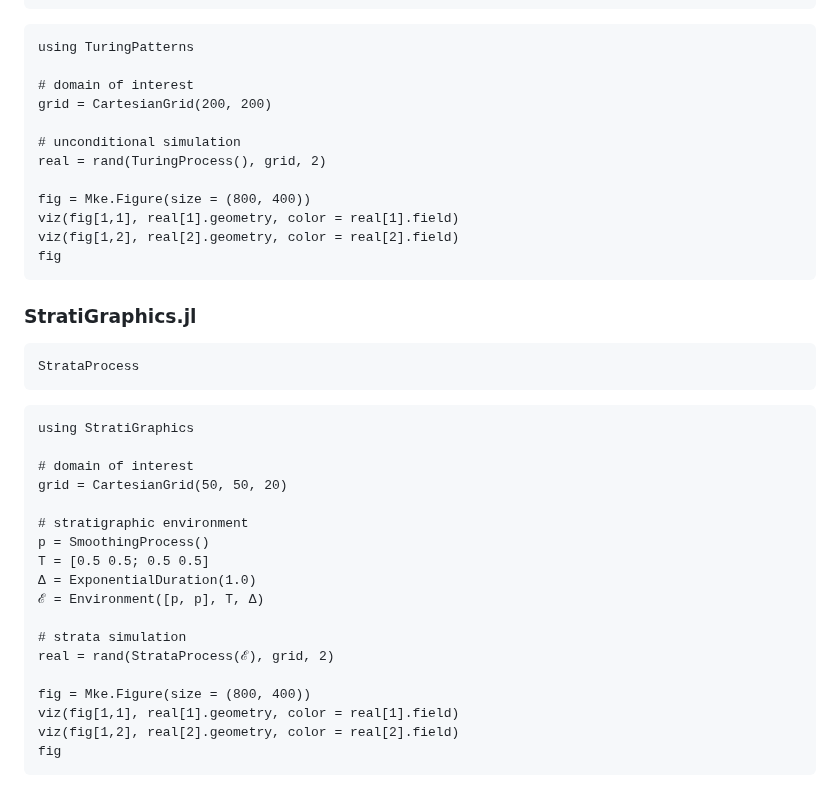
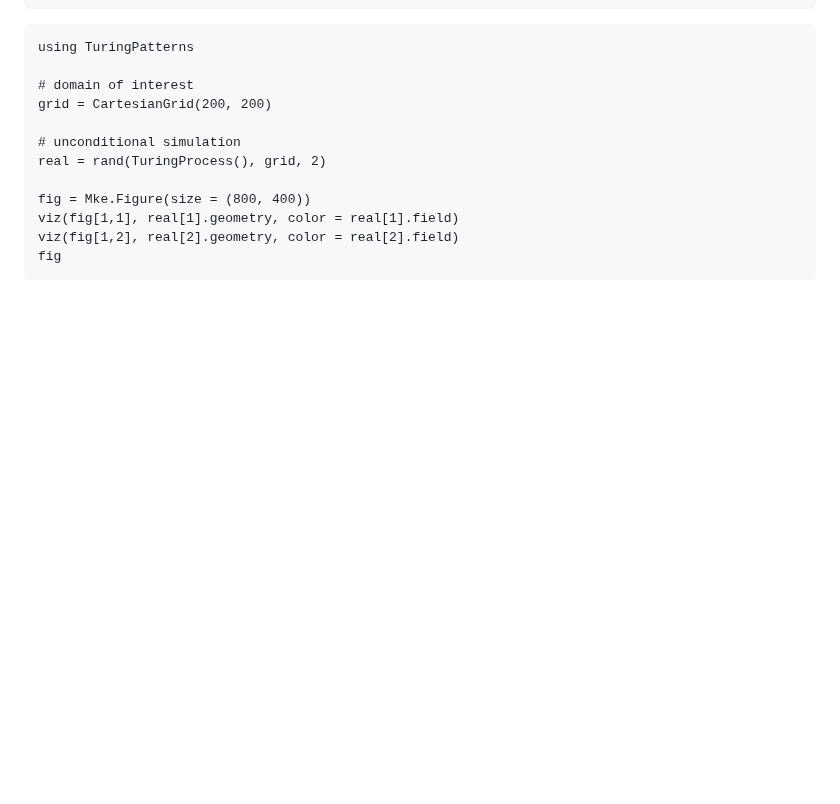
Before and after one commit to JuliaEarth/GeoStats.jl, a Markdown page: docs/src/fieldprocs.md, the part around the change. Drawn GitHub-style; blank space fills up the shorter version.

````diff
--- a/docs/src/fieldprocs.md
+++ b/docs/src/fieldprocs.md
@@ -225,30 +225,3 @@ viz(fig[1,1], real[1].geometry, color = real[1].field)
 viz(fig[1,2], real[2].geometry, color = real[2].field)
 fig
 ```
-
-### StratiGraphics.jl
-
-```@docs
-StrataProcess
-```
-
-```@example fieldprocs
-using StratiGraphics
-
-# domain of interest
-grid = CartesianGrid(50, 50, 20)
-
-# stratigraphic environment
-p = SmoothingProcess()
-T = [0.5 0.5; 0.5 0.5]
-Δ = ExponentialDuration(1.0)
-ℰ = Environment([p, p], T, Δ)
-
-# strata simulation
-real = rand(StrataProcess(ℰ), grid, 2)
-
-fig = Mke.Figure(size = (800, 400))
-viz(fig[1,1], real[1].geometry, color = real[1].field)
-viz(fig[1,2], real[2].geometry, color = real[2].field)
-fig
-```
````
